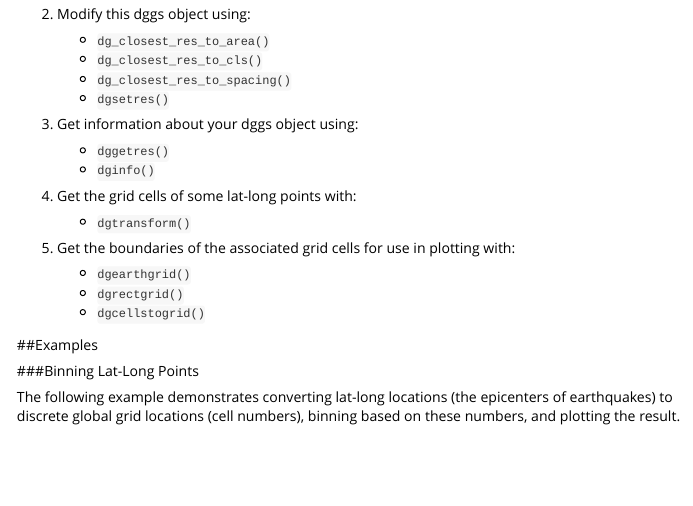
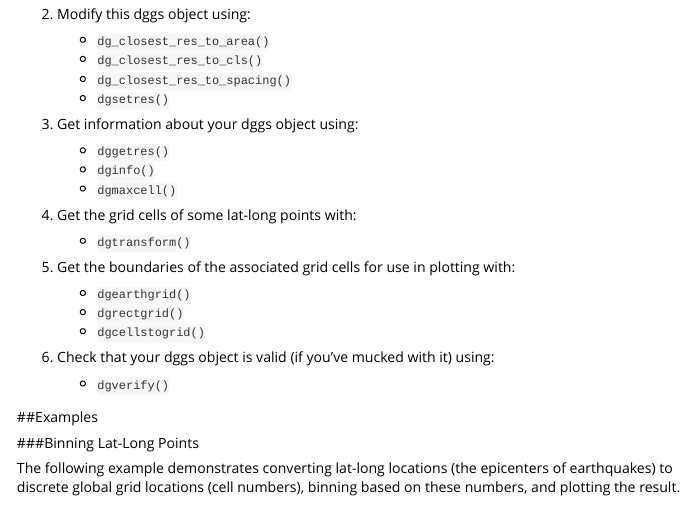
Before and after one commit to r-barnes/dggridR, an R Markdown document (vignettes/dggridR.Rmd): the page in a window 1100 px wide, from 3620 px down. Rendered offline with R 4.5, knitr and Pandoc, with nearby package versions; code that draws random numbers runs with fixed seeds of ours; some code elsewhere in the file could not run offline; common packages that the code uses without loading them are loaded.

Commit message:
Added the new functions to the documentation list

```diff
--- a/vignettes/dggridR.Rmd
+++ b/vignettes/dggridR.Rmd
@@ -131,6 +131,7 @@ regarding the spacing of their center nodes for the ISEA3H grid type.
 
     * `dggetres()`
     * `dginfo()`
+    * `dgmaxcell()`
 
 4. Get the grid cells of some lat-long points with:
 
@@ -141,6 +142,10 @@ regarding the spacing of their center nodes for the ISEA3H grid type.
     * `dgearthgrid()`
     * `dgrectgrid()`
     * `dgcellstogrid()`
+
+6. Check that your dggs object is valid (if you've mucked with it) using:
+
+    * `dgverify()`
 
 
 ##Examples
```
